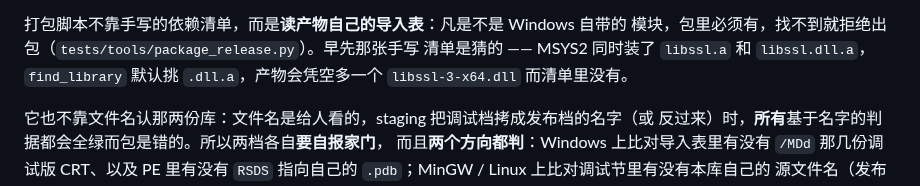
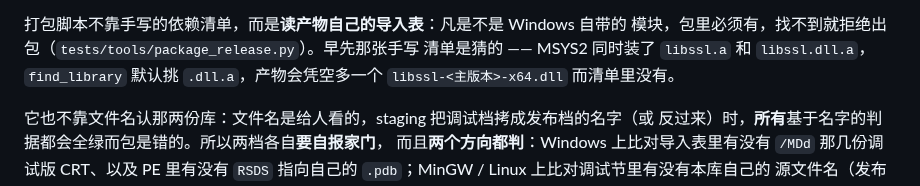
Before and after one commit to Antruly/libuvcpp, a Markdown page: RELEASE.md, the part around the change. Drawn GitHub-style.

Commit message:
docs(release): 同段的历史叙述也不写死版本 —— libssl-3-x64.dll → <主版本>
上一提交把那处写死的 OpenSSL 运行期动态库名改成占位 + 实际值，同一形状的串在讲
MSYS2 那次事故的段落里还剩一处（产物会凭空多一个 `libssl-3-x64.dll`）。那句话本身
没错 —— 当时 MSYS2 装的 OpenSSL 就是 3.x —— 但它会把人引到一个**现在不会再出现**
的名字上：那条腿现在传了 `-DOPENSSL_USE_STATIC_LIBS=ON`，运行期根本不会有这个 dll。
改成 `libssl-<主版本>-x64.dll`，与上一处写法一致。

`libssl.a` / `libssl.dll.a` 是导入库名不是运行期 dll，两处都保留。

Co-Authored-By: Claude Code <noreply@anthropic.com>

```diff
--- a/RELEASE.md
+++ b/RELEASE.md
@@ -144,7 +144,7 @@ MSVC 版 `uvcpp.dll` 用 `/MD` 构建，因此 `bin/` 里一并带了
 打包脚本不靠手写的依赖清单，而是**读产物自己的导入表**：凡是不是 Windows 自带的
 模块，包里必须有，找不到就拒绝出包（`tests/tools/package_release.py`）。早先那张手写
 清单是猜的 —— MSYS2 同时装了 `libssl.a` 和 `libssl.dll.a`，`find_library` 默认挑
-`.dll.a`，产物会凭空多一个 `libssl-3-x64.dll` 而清单里没有。
+`.dll.a`，产物会凭空多一个 `libssl-<主版本>-x64.dll` 而清单里没有。
 
 它也不靠文件名认那两份库：文件名是给人看的，staging 把调试档拷成发布档的名字（或
 反过来）时，**所有**基于名字的判据都会全绿而包是错的。所以两档各自**要自报家门**，
```
